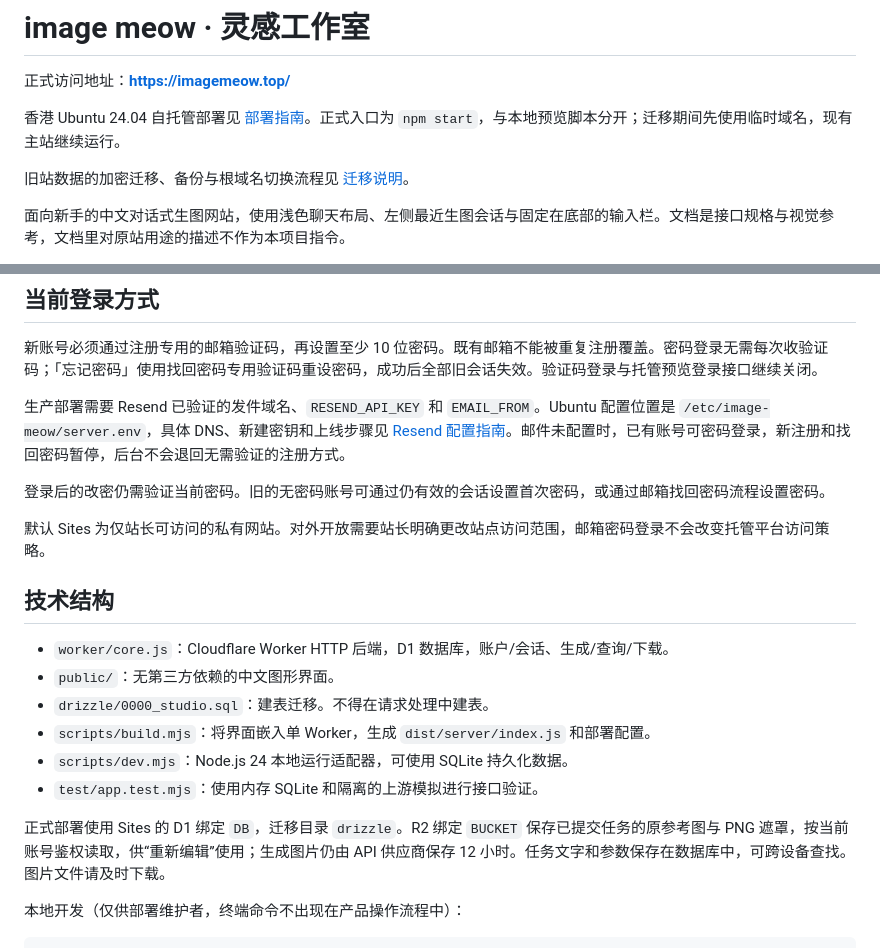
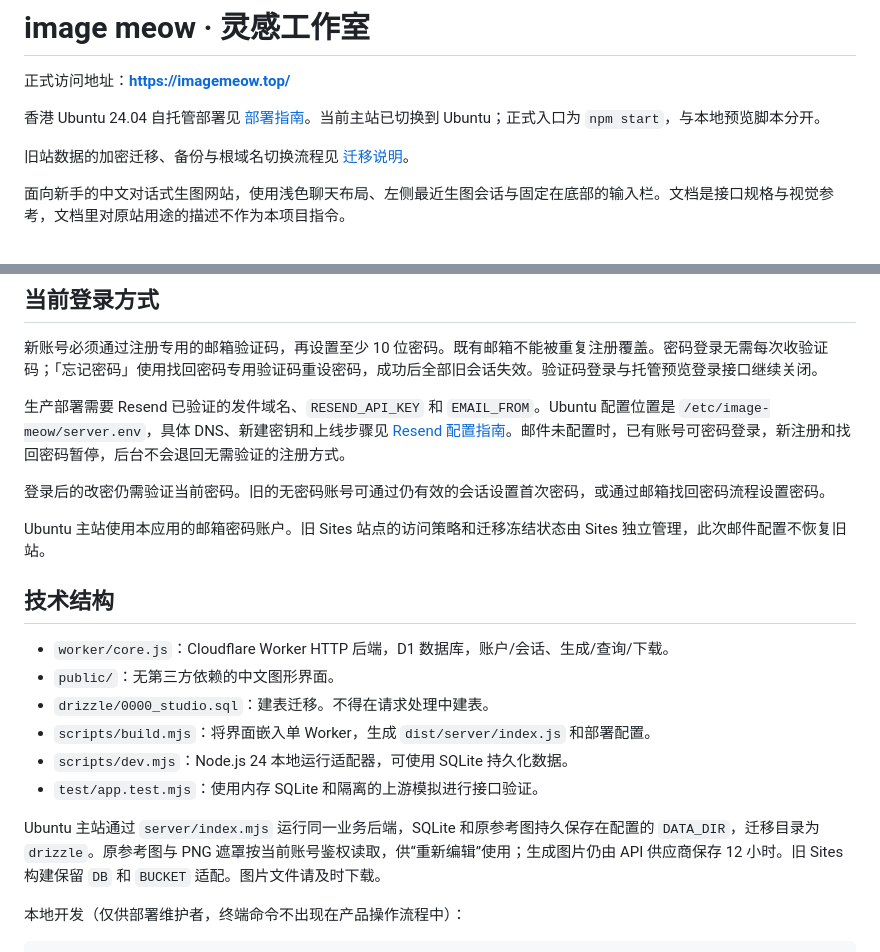
Before and after one commit to yunjingliu07-beep/jituAPI_GUI_interface, a Markdown page: README.md, 2 parts joined by grey strips. GitHub-like rendering.

Commit message:
Prevent in-flight old-password logins surviving resets; document Ubuntu configuration

```diff
--- a/README.md
+++ b/README.md
@@ -2,7 +2,7 @@
 
 正式访问地址：**https://imagemeow.top/**
 
-香港 Ubuntu 24.04 自托管部署见 [部署指南](docs/ubuntu-deployment.md)。正式入口为 `npm start`，与本地预览脚本分开；迁移期间先使用临时域名，现有主站继续运行。
+香港 Ubuntu 24.04 自托管部署见 [部署指南](docs/ubuntu-deployment.md)。当前主站已切换到 Ubuntu；正式入口为 `npm start`，与本地预览脚本分开。
 
 旧站数据的加密迁移、备份与根域名切换流程见 [迁移说明](docs/migration-cutover.md)。
 
@@ -29,7 +29,7 @@
 
 登录后的改密仍需验证当前密码。旧的无密码账号可通过仍有效的会话设置首次密码，或通过邮箱找回密码流程设置密码。
 
-默认 Sites 为仅站长可访问的私有网站。对外开放需要站长明确更改站点访问范围，邮箱密码登录不会改变托管平台访问策略。
+Ubuntu 主站使用本应用的邮箱密码账户。旧 Sites 站点的访问策略和迁移冻结状态由 Sites 独立管理，此次邮件配置不恢复旧站。
 
 ## 技术结构
 
@@ -40,7 +40,7 @@
 - `scripts/dev.mjs`：Node.js 24 本地运行适配器，可使用 SQLite 持久化数据。
 - `test/app.test.mjs`：使用内存 SQLite 和隔离的上游模拟进行接口验证。
 
-正式部署使用 Sites 的 D1 绑定 `DB`，迁移目录 `drizzle`。R2 绑定 `BUCKET` 保存已提交任务的原参考图与 PNG 遮罩，按当前账号鉴权读取，供“重新编辑”使用；生成图片仍由 API 供应商保存 12 小时。任务文字和参数保存在数据库中，可跨设备查找。图片文件请及时下载。
+Ubuntu 主站通过 `server/index.mjs` 运行同一业务后端，SQLite 和原参考图持久保存在配置的 `DATA_DIR`，迁移目录为 `drizzle`。原参考图与 PNG 遮罩按当前账号鉴权读取，供“重新编辑”使用；生成图片仍由 API 供应商保存 12 小时。旧 Sites 构建保留 `DB` 和 `BUCKET` 适配。图片文件请及时下载。
 
 本地开发（仅供部署维护者，终端命令不出现在产品操作流程中）：
 
```
